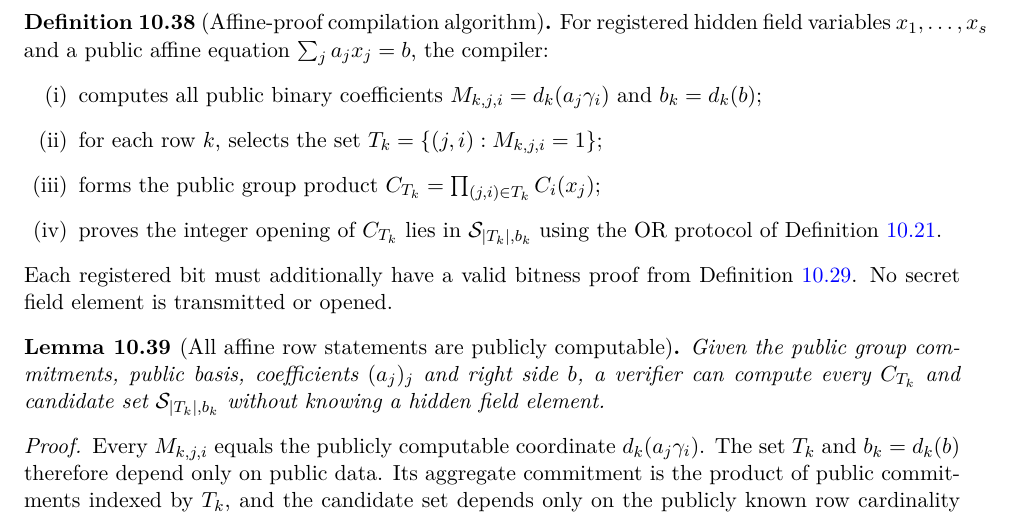
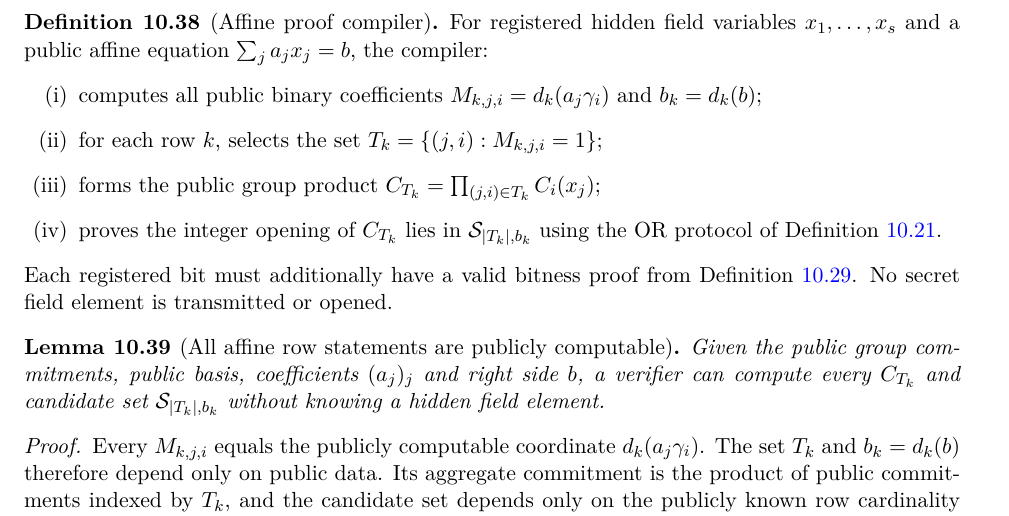
Before and after one commit to qoosmo/kbfold, a LaTeX paper (paper/zk-extension/main.tex, which reads paper/zk-extension/sections/10e-field-affine-compiler.tex): part of page 133 of 141, cut so that both start at the same text. Compiled offline with pdfLaTeX.

Commit message:
Eliminate overfull LaTeX theorem headings and line breaks

```diff
--- a/paper/zk-extension/sections/10e-field-affine-compiler.tex
+++ b/paper/zk-extension/sections/10e-field-affine-compiler.tex
@@ -29,7 +29,7 @@ no second field element can have the same
 coordinate vector.
 \end{proof}
 
-\begin{definition}[Affine-proof compilation algorithm]\label{def:realize:affine-compiler}
+\begin{definition}[Affine proof compiler]\label{def:realize:affine-compiler}
 For registered hidden field variables $x_1,\ldots,x_s$
 and a public affine equation $\sum_ja_jx_j=b$,
 the compiler:
```
